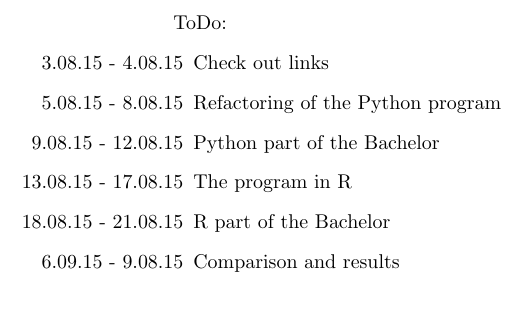
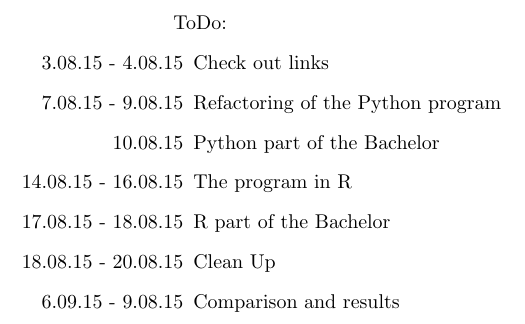
Before and after one commit to scottwedge/uni-stuff, a LaTeX document (Uni/ToDo.tex): part of the page, cut so that both start at the same text. Compiled offline with pdfLaTeX.

Commit message:
Update ToDo

```diff
--- a/Uni/ToDo.tex
+++ b/Uni/ToDo.tex
@@ -7,10 +7,11 @@
 ToDo:
 \begin{enumerate}
     \item[3.08.15 - 4.08.15] Check out links
-    \item[5.08.15 - 8.08.15] Refactoring of the Python program
-    \item[9.08.15 - 12.08.15] Python part of the Bachelor
-    \item[13.08.15 - 17.08.15] The program in R
-    \item[18.08.15 - 21.08.15] R part of the Bachelor
+    \item[7.08.15 - 9.08.15] Refactoring of the Python program
+    \item[10.08.15] Python part of the Bachelor
+    \item[14.08.15 - 16.08.15] The program in R
+    \item[17.08.15 - 18.08.15] R part of the Bachelor
+    \item[18.08.15 - 20.08.15] Clean Up
     \item[6.09.15 - 9.08.15] Comparison and results
 \end{enumerate}
 \end{document}
```
